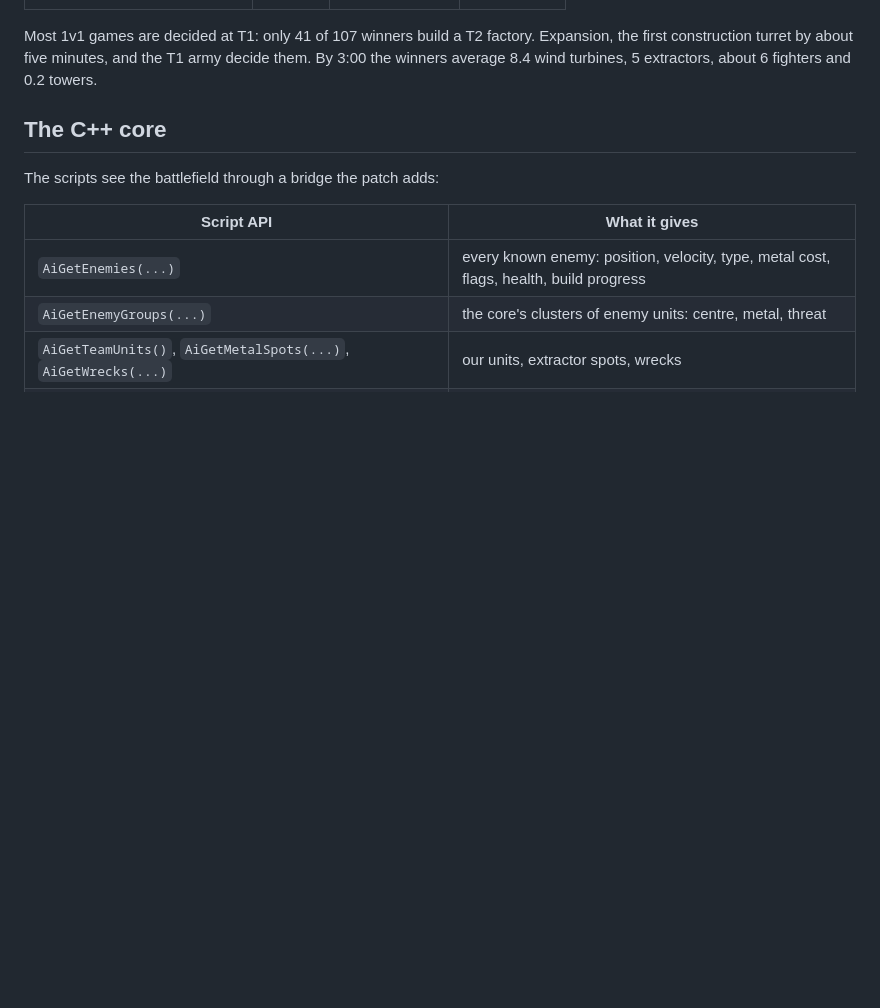
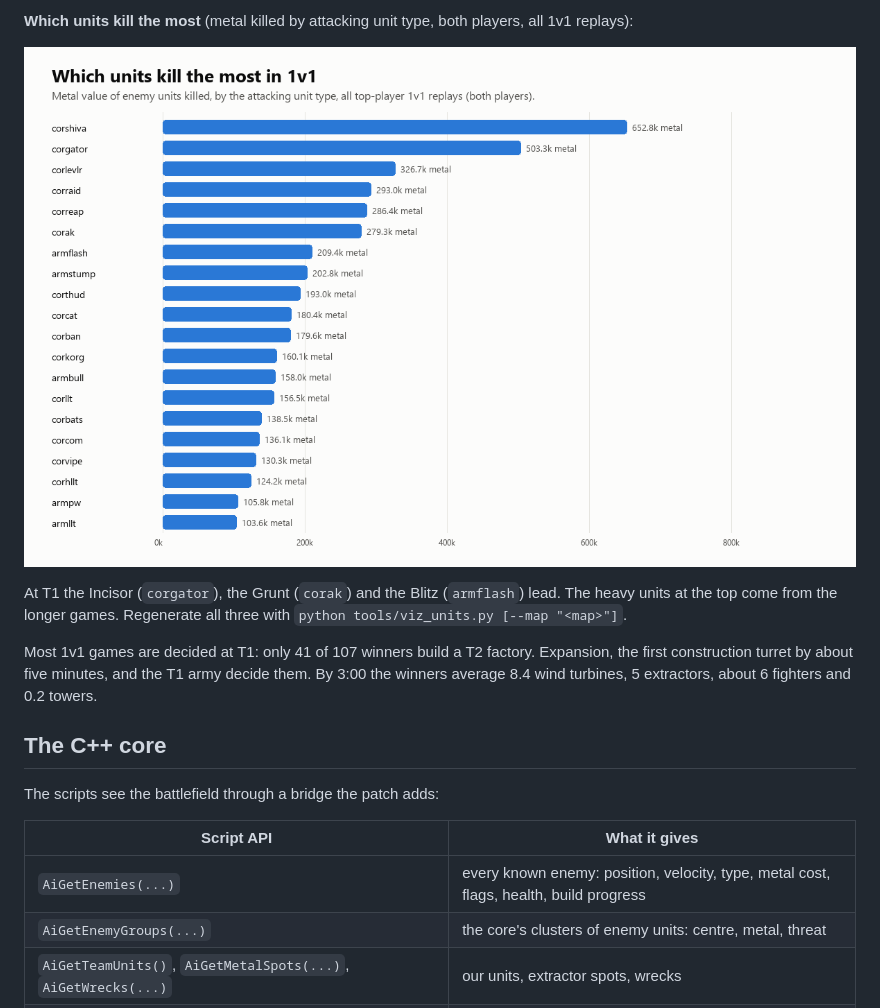
Before and after one commit to hclivess/anarva-bar-ai, a Markdown page: README.md, the part around one of its changes. Rendered like a GitHub page; pictures changed too: docs/top_killers.png (added); blank space fills up the shorter version.

```diff
--- a/README.md
+++ b/README.md
@@ -107,3 +123,9 @@ everything in SQLite (`runs/replays.db`), so no replay is ever played twice:
+**Which units kill the most** (metal killed by attacking unit type, both players, all 1v1 replays):
+
+![Units ranked by metal killed in 1v1](docs/top_killers.png)
+
+At T1 the Incisor (`corgator`), the Grunt (`corak`) and the Blitz (`armflash`) lead. The heavy units at the top come
+from the longer games. Regenerate all three with `python tools/viz_units.py [--map "<map>"]`.
 
 Most 1v1 games are decided at T1: only 41 of 107 winners build a T2 factory. Expansion, the first construction
 turret by about five minutes, and the T1 army decide them. By 3:00 the winners average 8.4 wind turbines,
```
Also changed, not shown: other parts of README.md (+16 -0 lines), docs/heatmap_feast_of.gif (added), docs/units_timeline.png (added), 1 other file.
